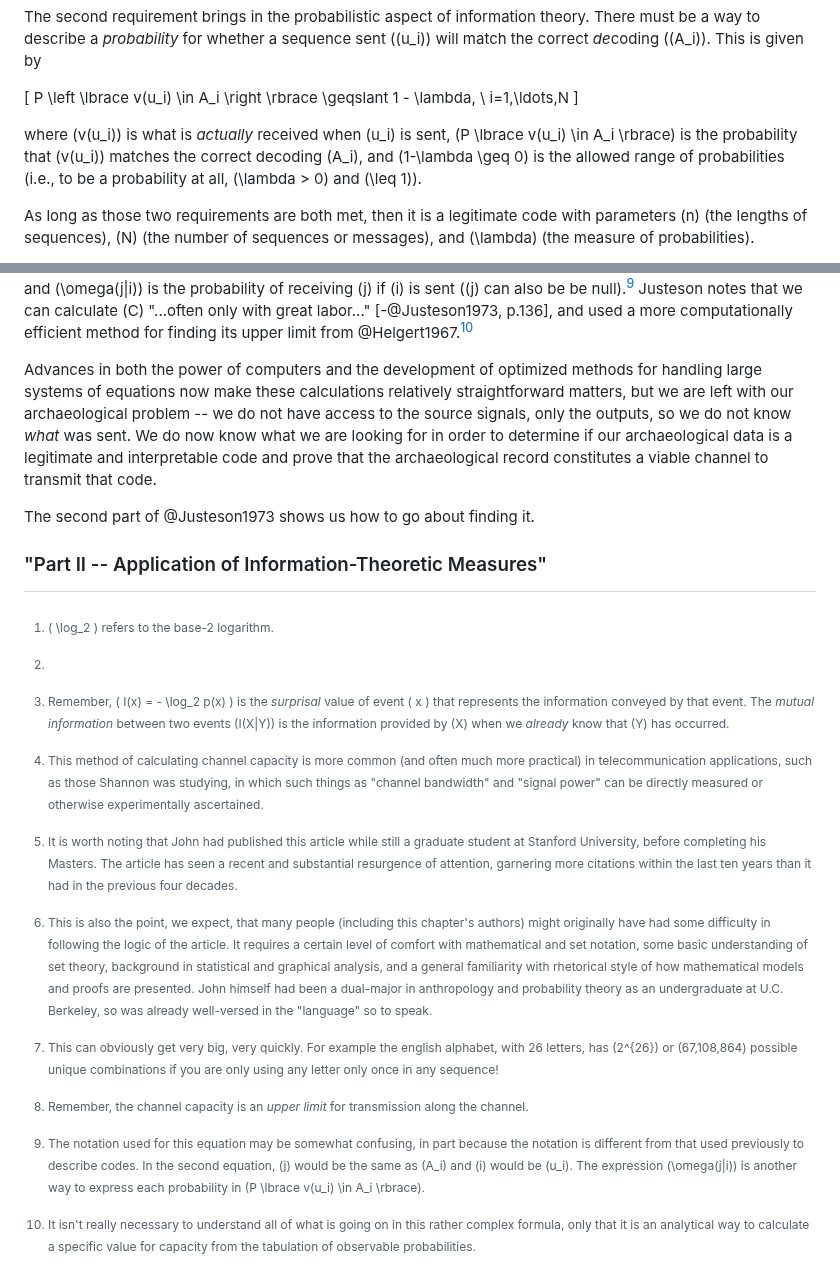
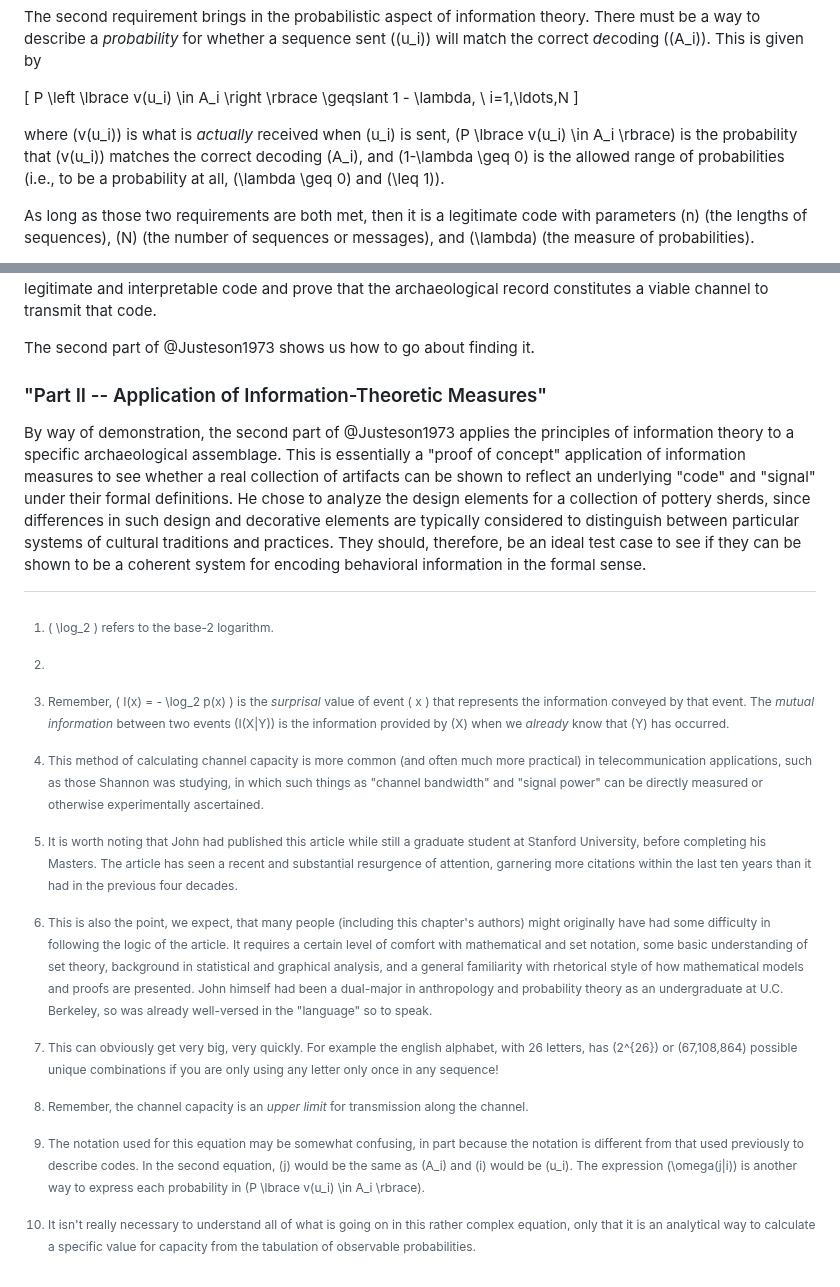
Before and after one commit to archaeojsc/SAA_2023_Limits_Arch_Inference, a Markdown page: SAA_2023_Limits_Arch_Inference.md, 2 parts joined by grey strips. Rendered like a GitHub page.

```diff
--- a/SAA_2023_Limits_Arch_Inference.md
+++ b/SAA_2023_Limits_Arch_Inference.md
@@ -210,7 +210,7 @@ The second requirement brings in the probabilistic aspect of information theory.
     P \left \lbrace v(u_i) \in A_i \right \rbrace \geqslant 1 - \lambda, \ i=1,\ldots,N
 \]
 
-where \(v(u_i)\) is what is *actually* received when \(u_i\) is sent, \(P \lbrace v(u_i) \in A_i \rbrace\) is the probability that \(v(u_i)\) matches the correct decoding \(A_i\), and \(1-\lambda \geq 0\) is the allowed range of probabilities (i.e., to be a probability at all, \(\lambda > 0\) and \(\leq 1\)).
+where \(v(u_i)\) is what is *actually* received when \(u_i\) is sent, \(P \lbrace v(u_i) \in A_i \rbrace\) is the probability that \(v(u_i)\) matches the correct decoding \(A_i\), and \(1-\lambda \geq 0\) is the allowed range of probabilities (i.e., to be a probability at all, \(\lambda \geq 0\) and \(\leq 1\)).
 
 As long as those two requirements are both met, then it is a legitimate code with parameters \(n\) (the lengths of sequences), \(N\) (the number of sequences or messages), and \(\lambda\) (the measure of probabilities).
 
@@ -244,13 +244,17 @@ where \(\pi = (\pi_1, \ldots  ,\pi_k)\) is the probability distribution for each
 
 [^fn09]: The notation used for this equation may be somewhat confusing, in part because the notation is different from that used previously to describe codes. In the second equation, \(j\) would be the same as \(A_i\) and \(i\) would be \(u_i\). The expression \(\omega(j|i)\) is another way to express each probability in \(P \lbrace v(u_i) \in A_i \rbrace\).
 
-[^fn10]: It isn't really necessary to understand all of what is going on in this rather complex formula, only that it is an analytical way to calculate a specific value for capacity from the tabulation of observable probabilities.
+[^fn10]: It isn't really necessary to understand all of what is going on in this rather complex equation, only that it is an analytical way to calculate a specific value for capacity from the tabulation of observable probabilities.
 
 Advances in both the power of computers and the development of optimized methods for handling large systems of equations now make these calculations relatively straightforward matters, but we are left with our archaeological problem -- we do not have access to the source signals, only the outputs, so we do not know *what* was sent. We do now know what we are looking for in order to determine if our archaeological data is a legitimate and interpretable code and prove that the archaeological record constitutes a viable channel to transmit that code.
 
 The second part of @Justeson1973 shows us how to go about finding it.
 
 ### "Part II -- Application of Information-Theoretic Measures"
+
+By way of demonstration, the second part of @Justeson1973 applies the principles of information theory to a specific archaeological assemblage. This is essentially a "proof of concept" application of information measures to see whether a real collection of artifacts can be shown to reflect an underlying "code" and "signal" under their formal definitions. He chose to analyze the design elements for a collection of pottery sherds, since differences in such design and decorative elements are typically considered to distinguish between particular systems of cultural traditions and practices. They should, therefore, be an ideal test case to see if they can be shown to be a coherent system for encoding behavioral information in the formal sense.
+
+
 
 <!-- ## Applications
  -->
```
